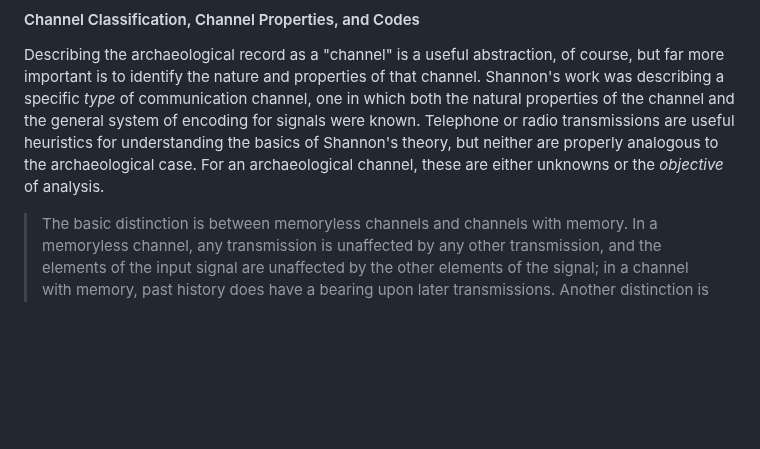
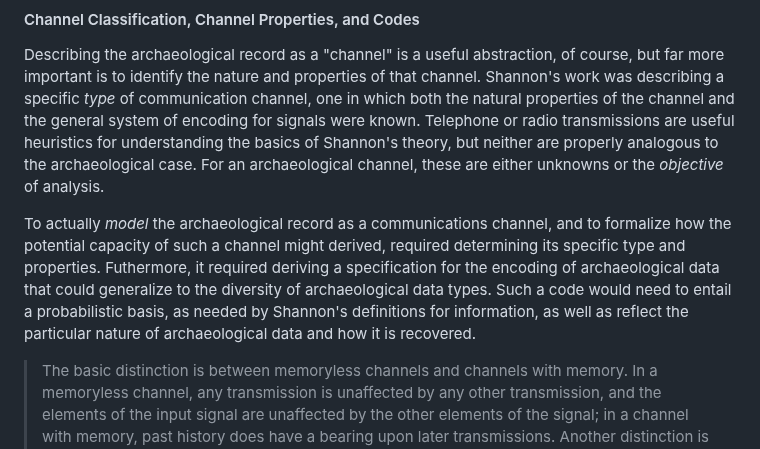
Before and after one commit to archaeojsc/SAA_2023_Limits_Arch_Inference, a Markdown page: SAA_2023_Limits_Arch_Inference.md, the part around the change. GitHub-like rendering; blank space fills up the shorter version.

```diff
--- a/SAA_2023_Limits_Arch_Inference.md
+++ b/SAA_2023_Limits_Arch_Inference.md
@@ -212,6 +212,8 @@ Justeson points out, however, that archaeologists are actually dealing with *two
 
 Describing the archaeological record as a "channel" is a useful abstraction, of course, but far more important is to identify the nature and properties of that channel. Shannon's work was describing a specific *type* of communication channel, one in which both the natural properties of the channel and the general system of encoding for signals were known. Telephone or radio transmissions are useful heuristics for understanding the basics of Shannon's theory, but neither are properly analogous to the archaeological case. For an archaeological channel, these are either unknowns or the *objective* of analysis.
 
+To actually *model* the archaeological record as a communications channel, and to formalize how the potential capacity of such a channel might derived, required determining its specific type and properties. Futhermore, it required deriving a specification for the encoding of archaeological data that could generalize to the diversity of archaeological data types. Such a code would need to entail a probabilistic basis, as needed by Shannon's definitions for information, as well as reflect the particular nature of archaeological data and how it is recovered.
+
 
 
 > The basic distinction is between memoryless channels and channels with memory. In a memoryless channel, any transmission is unaffected by any other transmission, and the elements of the input signal are unaffected by the other elements of the signal; in a channel with memory, past history does have a bearing upon later transmissions. Another distinction is between finite and infinite input and/or output alphabets. The input alphabet is the set of symbols drawn upon to form the input signal, which the output alphabet is the set of symbols drawn upon for the output signal. The symbols of these alphabets have been mentioned earlier in this report as "elements." [@Justeson1973, p.135]
```
